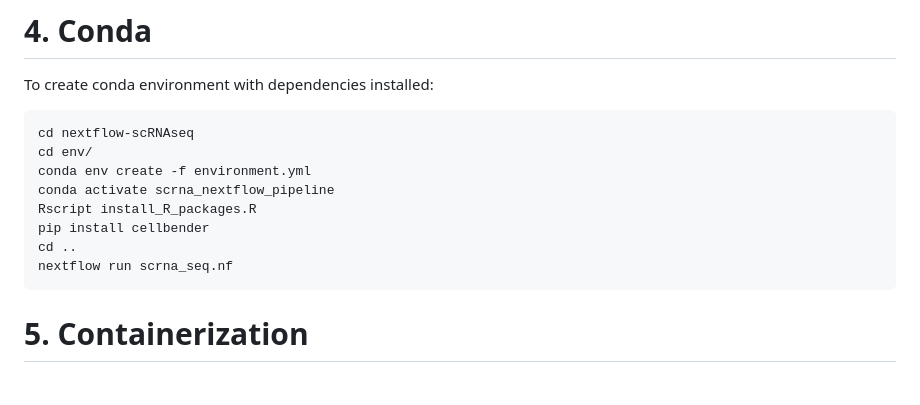
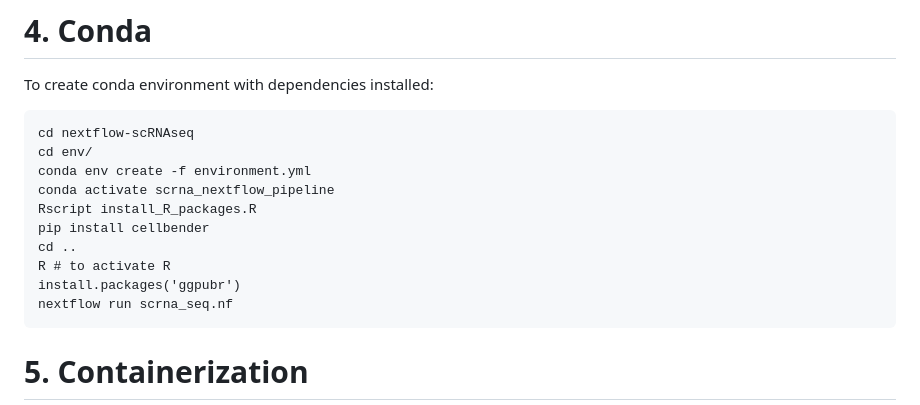
Before and after one commit to PAIN-initiative/nextflow-scRNAseq, a Markdown page: README.md, the part around the change. GitHub-like rendering; blank space fills up the shorter version.

````diff
--- a/README.md
+++ b/README.md
@@ -56,6 +56,8 @@ conda activate scrna_nextflow_pipeline
 Rscript install_R_packages.R
 pip install cellbender
 cd ..
+R # to activate R
+install.packages('ggpubr')
 nextflow run scrna_seq.nf
 ```
 
````
